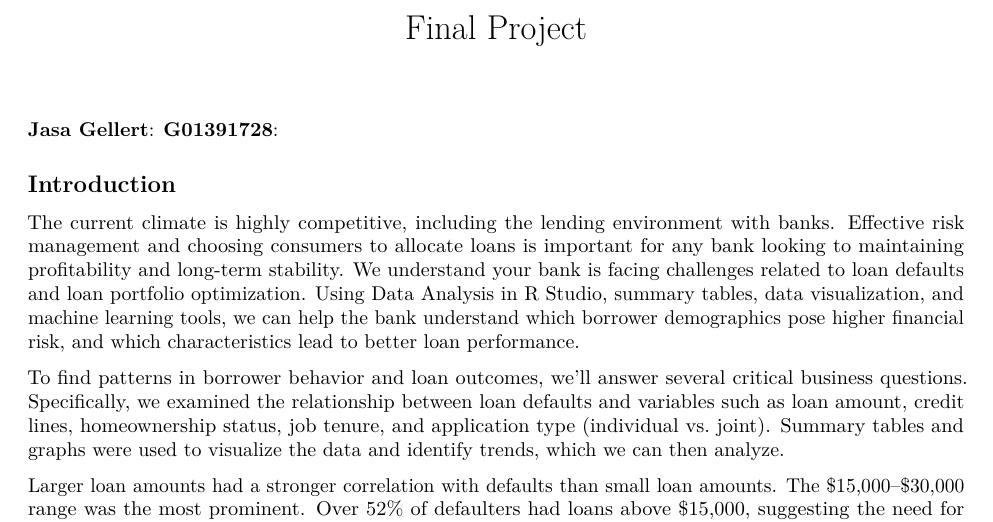
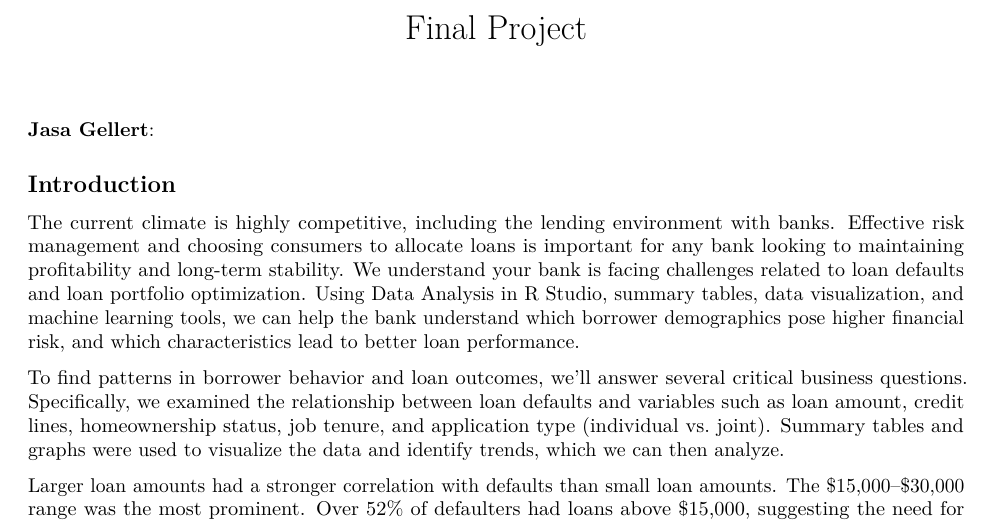
Before and after one commit to JasaGellert/JasaGellert, a LaTeX document (final_project_template.tex): part of page 1 of 16, cut so that both start at the same text. Compiled offline with pdfLaTeX.

Commit message:
Update final_project_template.tex

```diff
--- a/final_project_template.tex
+++ b/final_project_template.tex
@@ -112,7 +112,7 @@
 \begin{document}
 \maketitle
 
-\textbf{Jasa Gellert}: \textbf{G01391728}:
+\textbf{Jasa Gellert}:
 
 \subsection{Introduction}\label{introduction}
 
```
